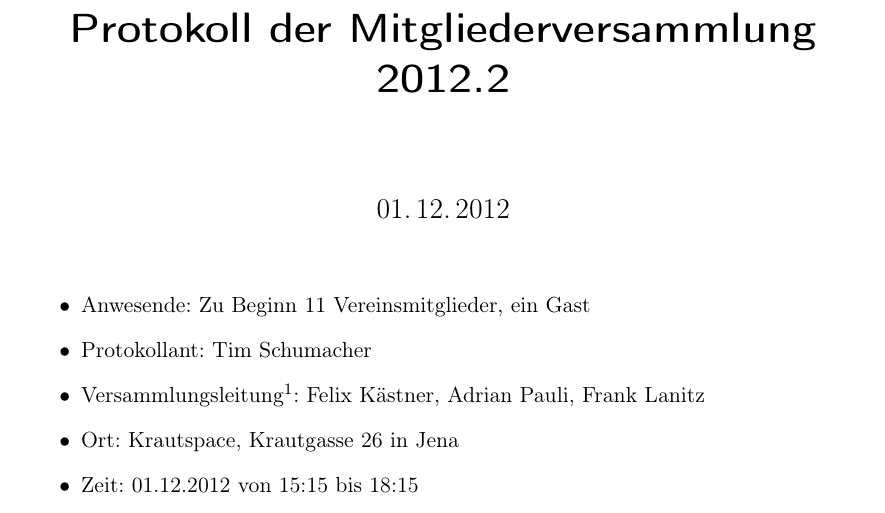
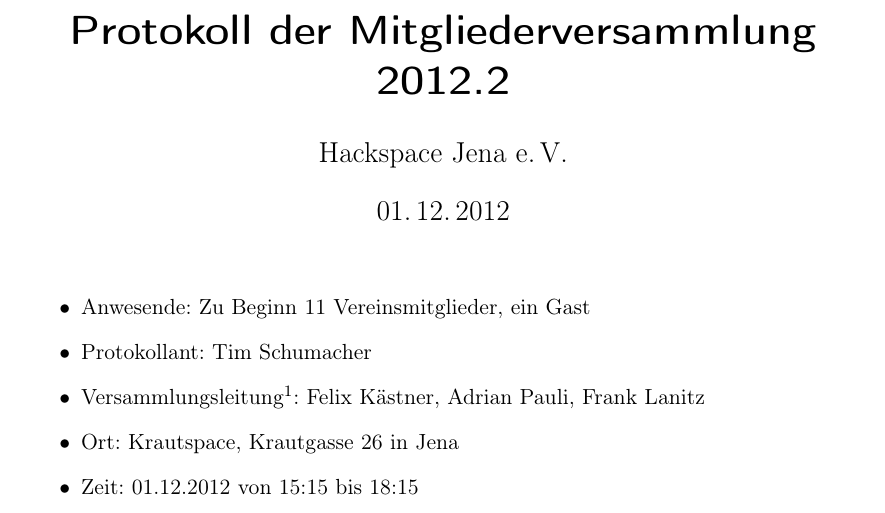
Before and after one commit to frlan/dokumente, a LaTeX document (Protokolle/MV2012.2-20121201.tex): part of page 1 of 5, cut so that both start at the same text. Compiled offline with pdfLaTeX.

Commit message:
Der Name des Vereins muss auf das Protokoll

```diff
--- a/Protokolle/MV2012.2-20121201.tex
+++ b/Protokolle/MV2012.2-20121201.tex
@@ -3,6 +3,7 @@
 \usepackage[T1]{fontenc}
 \usepackage[ngerman]{babel}
 \title{Protokoll der Mitgliederversammlung 2012.2}
+\author{Hackspace Jena e.\,V.}
 \date{01.\,12.\,2012}
 \begin{document}
 \maketitle{}
```
